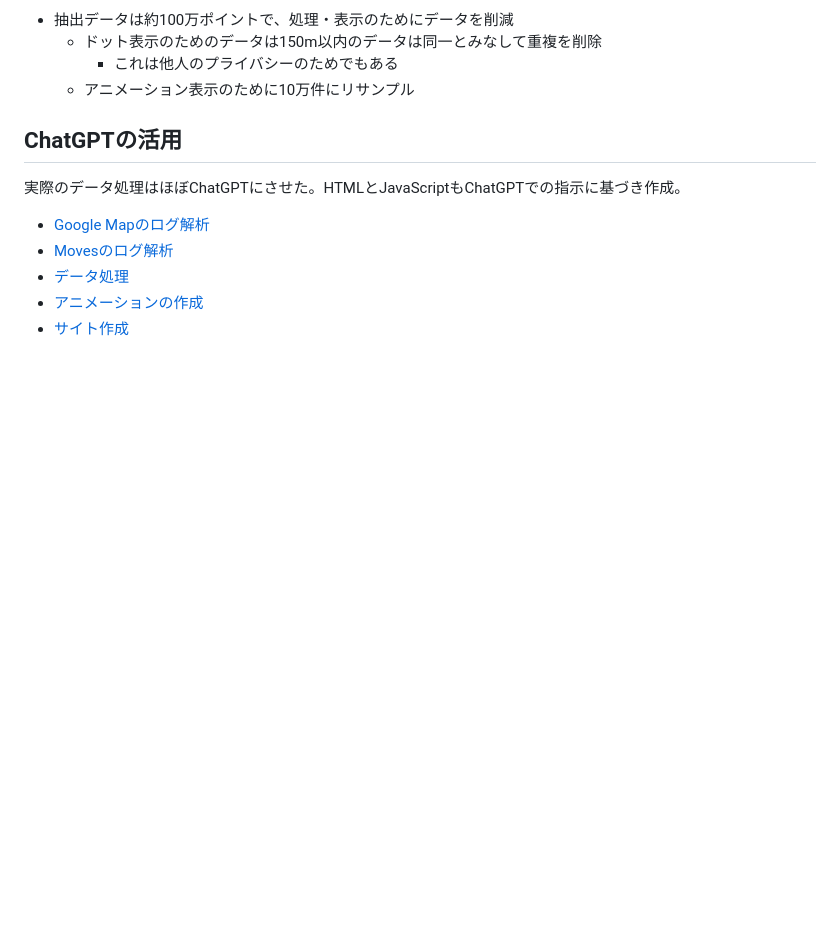
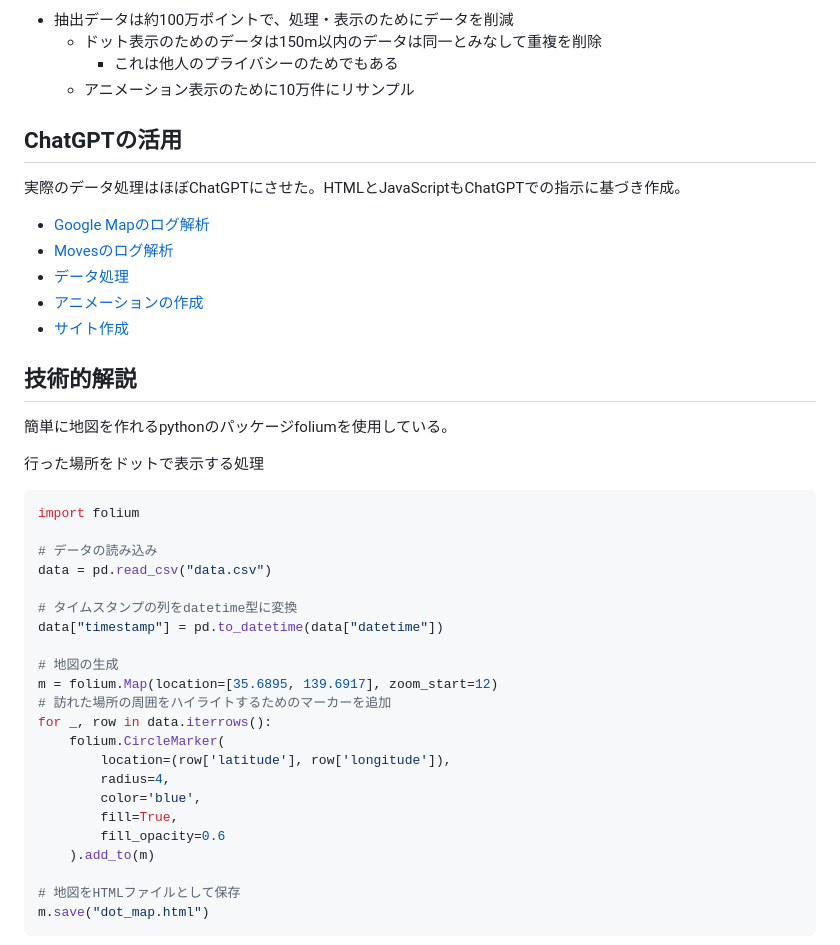
Before and after one commit to tomo3141592653/location_log, a Markdown page: README.md, the part around one of its changes. Rendered like a GitHub page; blank space fills up the shorter version.

````diff
--- a/README.md
+++ b/README.md
@@ -49,3 +49,33 @@
 - [データ処理](https://chat.openai.com/share/298c69cd-bc45-4b79-b6ed-46bb71cee837)
 - [アニメーションの作成](https://chat.openai.com/share/50db1571-034b-46fb-a0da-03f8761cecce)
 - [サイト作成](https://chat.openai.com/share/0e1e6012-ed10-4dbe-9e86-7357ef2a1403)
+
+## 技術的解説
+簡単に地図を作れるpythonのパッケージfoliumを使用している。
+
+行った場所をドットで表示する処理
+```python
+import folium
+
+# データの読み込み
+data = pd.read_csv("data.csv")
+
+# タイムスタンプの列をdatetime型に変換
+data["timestamp"] = pd.to_datetime(data["datetime"])
+
+# 地図の生成
+m = folium.Map(location=[35.6895, 139.6917], zoom_start=12)
+# 訪れた場所の周囲をハイライトするためのマーカーを追加
+for _, row in data.iterrows():
+    folium.CircleMarker(
+        location=(row['latitude'], row['longitude']),
+        radius=4,
+        color='blue',
+        fill=True,
+        fill_opacity=0.6
+    ).add_to(m)
+
+# 地図をHTMLファイルとして保存
+m.save("dot_map.html")
+```
+
````
Also changed, not shown: other parts of README.md (+54 -0 lines).
